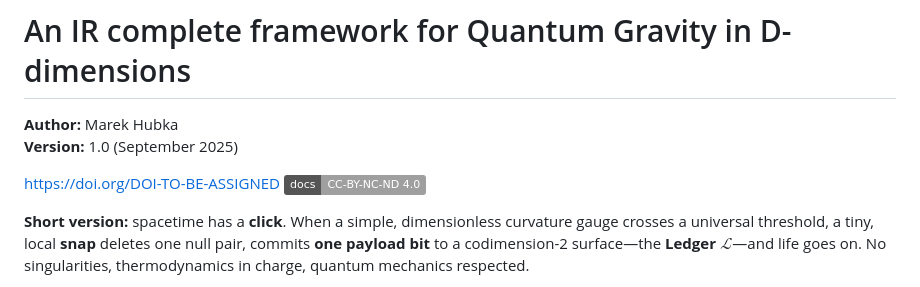
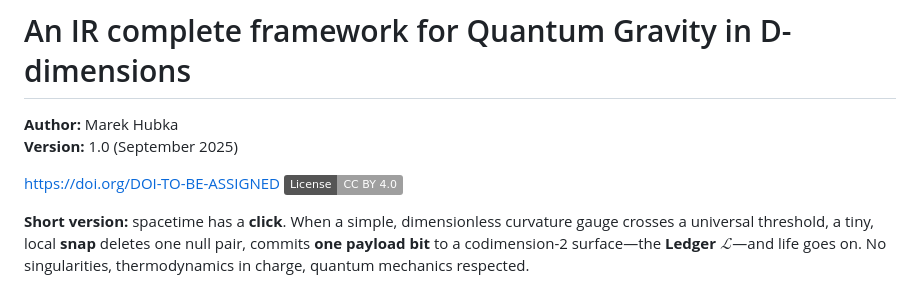
Before and after one commit to MarcusSkynet/dct-qg, a Markdown page: README.md, the part around the change. GitHub-like rendering; badges without logos.

```diff
--- a/README.md
+++ b/README.md
@@ -4,7 +4,7 @@
 **Version:** 1.0 (September 2025)
 
 [https://doi.org/DOI-TO-BE-ASSIGNED](https://doi.org/DOI-TO-BE-ASSIGNED)
-![License](https://img.shields.io/badge/docs-CC--BY--NC--ND%204.0-lightgrey.svg)
+![License](https://img.shields.io/badge/License-CC%20BY%204.0-lightgrey.svg)
 
 **Short version:** spacetime has a **click**. When a simple, dimensionless curvature gauge crosses a universal threshold, a tiny, local **snap** deletes one null pair, commits **one payload bit** to a codimension-2 surface—the **Ledger** $\mathcal L$—and life goes on. No singularities, thermodynamics in charge, quantum mechanics respected.
 
```
